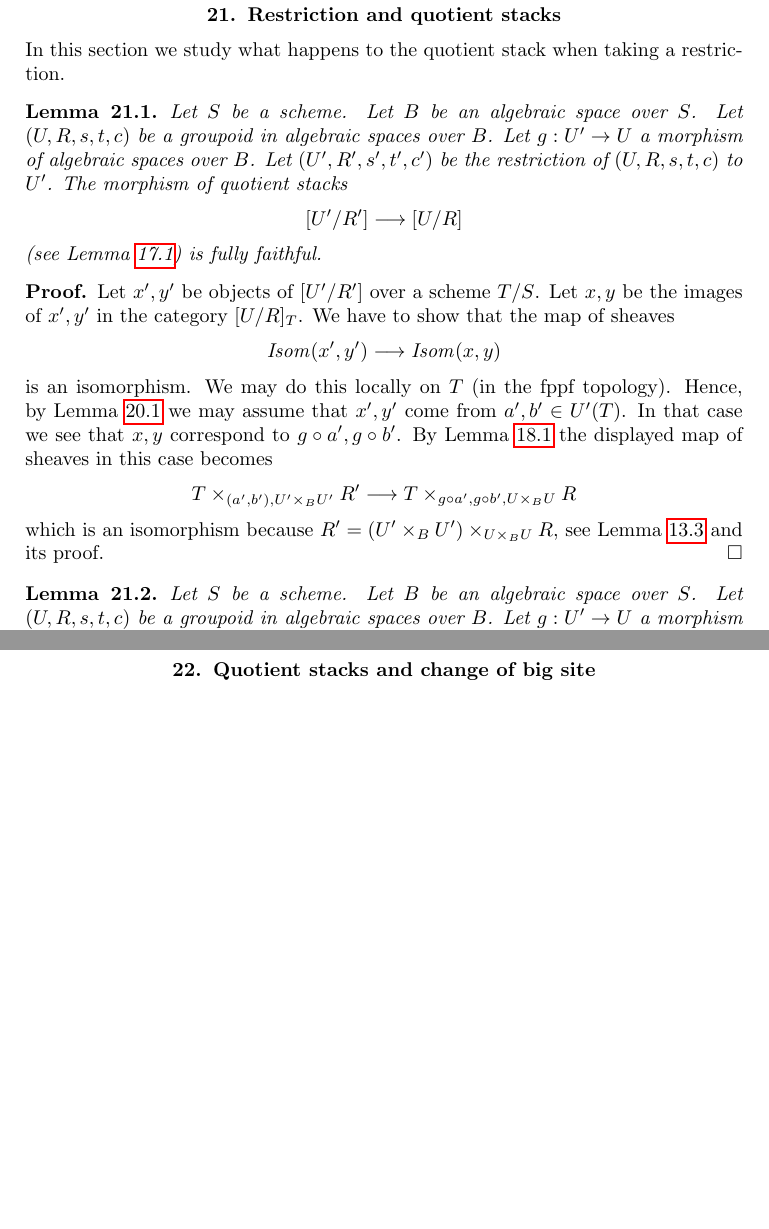
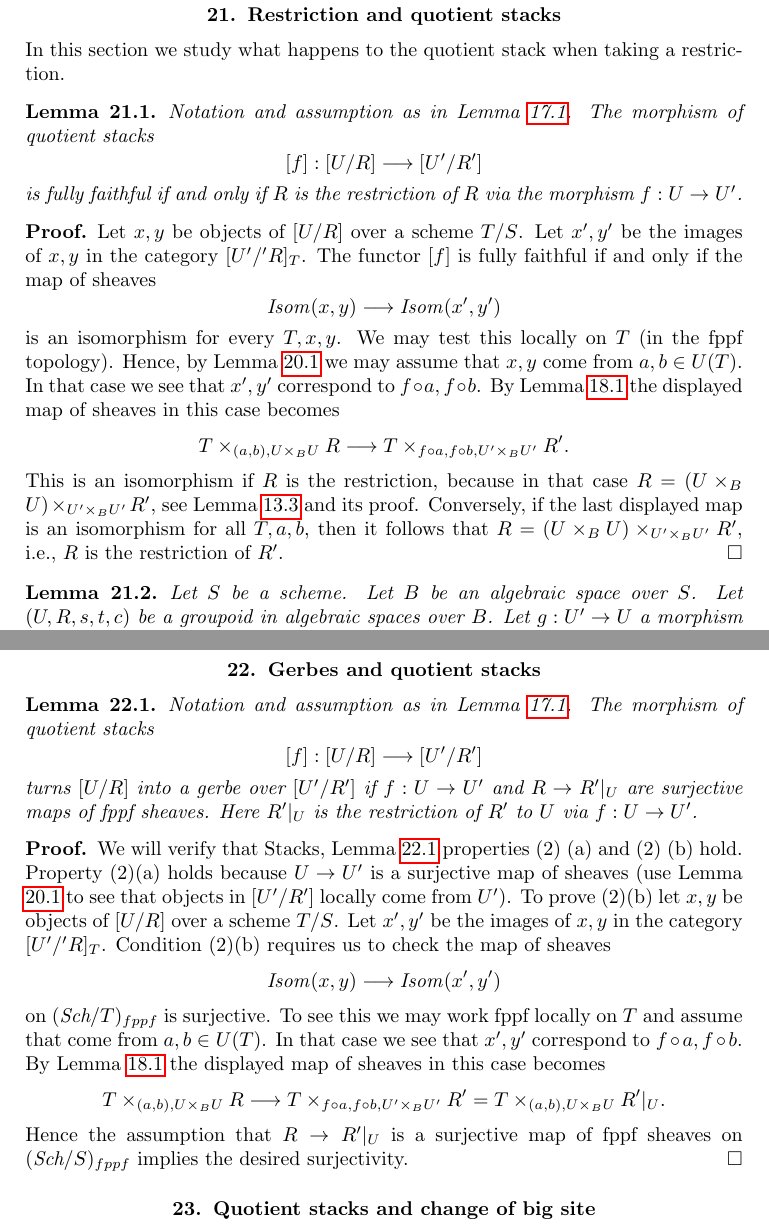
Before and after one commit to stacks/stacks-project, a LaTeX paper (spaces-groupoids.tex): two parts of pages 23 and 25 of 27 before the commit and two parts of pages 23 and 25 of 28 after it, joined at a grey line, cut so that both start at the same text, the shorter picture padded with empty space. Compiled offline with pdfLaTeX.

Commit message:
When is a map of quotient stacks a gerbe?
	The lemma gives sufficient conditions.

```diff
--- a/spaces-groupoids.tex
+++ b/spaces-groupoids.tex
@@ -2122,40 +2122,42 @@ when taking a restriction.
 
 \begin{lemma}
 \label{lemma-quotient-stack-restrict}
-Let $S$ be a scheme. Let $B$ be an algebraic space over $S$.
-Let $(U, R, s, t, c)$ be a groupoid in algebraic spaces over $B$.
-Let $g : U' \to U$ a morphism of algebraic spaces over $B$.
-Let $(U', R', s', t', c')$ be the restriction of $(U, R, s, t, c)$ to $U'$.
+Notation and assumption as in
+Lemma \ref{lemma-quotient-stack-functorial}.
 The morphism of quotient stacks
 $$
-[U'/R'] \longrightarrow [U/R]
-$$
-(see Lemma \ref{lemma-quotient-stack-functorial}) is fully faithful.
-\end{lemma}
-
-\begin{proof}
-Let $x', y'$ be objects of $[U'/R']$ over a scheme $T/S$.
-Let $x, y$ be the images of $x', y'$ in the category $[U/R]_T$.
-We have to show that the map of sheaves
-$$
-\mathit{Isom}(x', y') \longrightarrow \mathit{Isom}(x, y)
-$$
-is an isomorphism. We may do this locally on $T$ (in the fppf topology).
-Hence, by
+[f] : [U/R] \longrightarrow [U'/R']
+$$
+is fully faithful if and only if $R$ is the restriction of
+$R$ via the morphism $f : U \to U'$.
+\end{lemma}
+
+\begin{proof}
+Let $x, y$ be objects of $[U/R]$ over a scheme $T/S$.
+Let $x', y'$ be the images of $x, y$ in the category $[U'/'R]_T$.
+The functor $[f]$ is fully faithful if and only if the map of sheaves
+$$
+\mathit{Isom}(x, y) \longrightarrow \mathit{Isom}(x', y')
+$$
+is an isomorphism for every $T, x, y$. We may test this locally on $T$
+(in the fppf topology). Hence, by
 Lemma \ref{lemma-quotient-stack-objects}
-we may assume that $x', y'$ come from $a', b' \in U'(T)$.
-In that case we see that $x, y$ correspond to $g \circ a', g \circ b'$. By
+we may assume that $x, y$ come from $a, b \in U(T)$.
+In that case we see that $x', y'$ correspond to $f \circ a, f \circ b$. By
 Lemma \ref{lemma-quotient-stack-morphisms}
 the displayed map of sheaves in this case becomes
 $$
-T \times_{(a', b'), U' \times_B U'} R'
+T \times_{(a, b), U \times_B U} R
 \longrightarrow
-T \times_{g \circ a', g \circ b', U \times_B U} R
-$$
-which is an isomorphism because
-$R' = (U' \times_B U')\times_{U \times_B U} R$, see
+T \times_{f \circ a, f \circ b, U' \times_B U'} R'.
+$$
+This is an isomorphism if $R$ is the restriction, because in that case
+$R = (U \times_B U) \times_{U' \times_B U'} R'$, see
 Lemma \ref{lemma-restrict-groupoid-relation}
-and its proof.
+and its proof. Conversely, if the last displayed map is an isomorphism
+for all $T, a, b$, then it follows that
+$R = (U \times_B U) \times_{U' \times_B U'} R'$, i.e.,
+$R$ is the restriction of $R'$.
 \end{proof}
 
 \begin{lemma}
@@ -2312,6 +2314,60 @@ This proves the lemma.
 
 
 
+\section{Gerbes and quotient stacks}
+\label{section-gerbes}
+
+
+\begin{lemma}
+\label{lemma-when-gerbe}
+Notation and assumption as in
+Lemma \ref{lemma-quotient-stack-functorial}.
+The morphism of quotient stacks
+$$
+[f] : [U/R] \longrightarrow [U'/R']
+$$
+turns $[U/R]$ into a gerbe over $[U'/R']$ if $f : U \to U'$ and
+$R \to R'|_U$ are surjective maps of fppf sheaves. Here $R'|_U$ is
+the restriction of $R'$ to $U$ via $f : U \to U'$.
+\end{lemma}
+
+\begin{proof}
+We will verify that
+Stacks, Lemma \ref{lemma-when-gerbe}
+properties (2) (a) and (2) (b) hold. Property (2)(a) holds because $U \to U'$
+is a surjective map of sheaves (use
+Lemma \ref{lemma-quotient-stack-objects}
+to see that objects in $[U'/R']$ locally come from $U'$).
+To prove (2)(b) let $x, y$ be objects of $[U/R]$ over a scheme $T/S$.
+Let $x', y'$ be the images of $x, y$ in the category $[U'/'R]_T$.
+Condition (2)(b) requires us to check the map of sheaves
+$$
+\mathit{Isom}(x, y) \longrightarrow \mathit{Isom}(x', y')
+$$
+on $(\textit{Sch}/T)_{fppf}$ is surjective. To see this we may work
+fppf locally on $T$ and assume that come from $a, b \in U(T)$.
+In that case we see that $x', y'$ correspond to $f \circ a, f \circ b$. By
+Lemma \ref{lemma-quotient-stack-morphisms}
+the displayed map of sheaves in this case becomes
+$$
+T \times_{(a, b), U \times_B U} R
+\longrightarrow
+T \times_{f \circ a, f \circ b, U' \times_B U'} R' =
+T \times_{(a, b), U \times_B U} R'|_U.
+$$
+Hence the assumption that $R \to R'|_U$ is a surjective map of fppf sheaves
+on $(\textit{Sch}/S)_{fppf}$ implies the desired surjectivity.
+\end{proof}
+
+
+
+
+
+
+
+
+
+
 
 \section{Quotient stacks and change of big site}
 \label{section-bigger-site}
```
Also changed, not shown: stacks.tex (+14 -0 lines), spaces-groupoids.tex (2 more changed lines).
